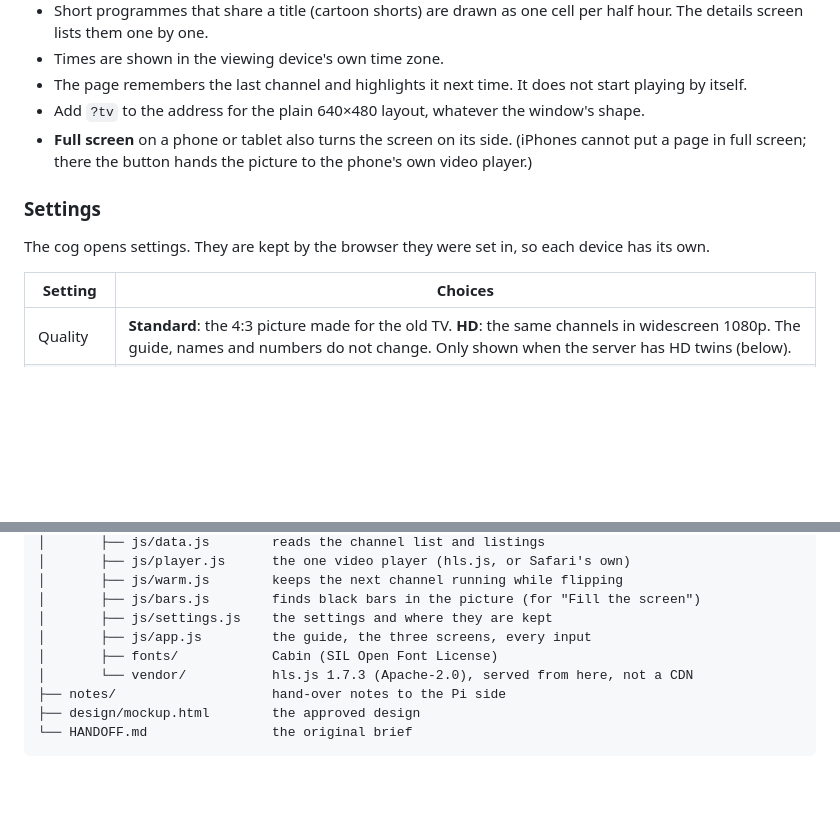
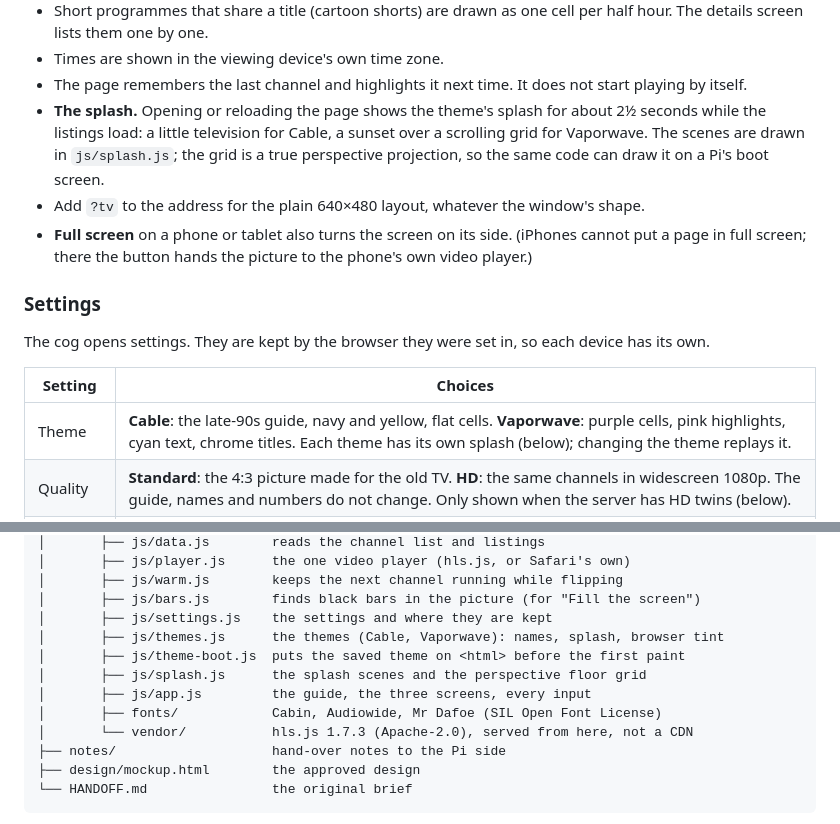
Before and after one commit to awall451/retro-tv, a Markdown page: docker/README.md, 2 parts joined by grey strips. Drawn GitHub-style; blank space fills up the shorter version.

```diff
--- a/docker/README.md
+++ b/docker/README.md
@@ -91,6 +91,10 @@ Keep it on the tailnet. Do not publish it to the internet (no Funnel, no port fo
 - Times are shown in the viewing device's own time zone.
 - The page remembers the last channel and highlights it next time. It does not start playing by
   itself.
+- **The splash.** Opening or reloading the page shows the theme's splash for about 2½ seconds
+  while the listings load: a little television for Cable, a sunset over a scrolling grid for
+  Vaporwave. The scenes are drawn in `js/splash.js`; the grid is a true perspective projection,
+  so the same code can draw it on a Pi's boot screen.
 - Add `?tv` to the address for the plain 640×480 layout, whatever the window's shape.
 - **Full screen** on a phone or tablet also turns the screen on its side. (iPhones cannot put a
   page in full screen; there the button hands the picture to the phone's own video player.)
@@ -101,6 +105,7 @@ The cog opens settings. They are kept by the browser they were set in, so each d
 
 | Setting | Choices |
 |---|---|
+| Theme | **Cable**: the late-90s guide, navy and yellow, flat cells. **Vaporwave**: purple cells, pink highlights, cyan text, chrome titles. Each theme has its own splash (below); changing the theme replays it. |
 | Quality | **Standard**: the 4:3 picture made for the old TV. **HD**: the same channels in widescreen 1080p. The guide, names and numbers do not change. Only shown when the server has HD twins (below). |
 | Picture | **Original**: the whole 4:3 picture, as on the TV. **Fill the screen**: while watching, zooms in until the black bars around a widescreen show are off the screen; a true 4:3 show is left as it is. For wide monitors. The zoom follows the picture, so it can change when a 4:3 commercial follows a widescreen film. |
 | Fast flipping | **On**: the next channel is warmed up while you flip (see below). **Off**: channels start only when tuned. |
@@ -195,8 +200,11 @@ docker/
 │       ├── js/warm.js        keeps the next channel running while flipping
 │       ├── js/bars.js        finds black bars in the picture (for "Fill the screen")
 │       ├── js/settings.js    the settings and where they are kept
+│       ├── js/themes.js      the themes (Cable, Vaporwave): names, splash, browser tint
+│       ├── js/theme-boot.js  puts the saved theme on <html> before the first paint
+│       ├── js/splash.js      the splash scenes and the perspective floor grid
 │       ├── js/app.js         the guide, the three screens, every input
-│       ├── fonts/            Cabin (SIL Open Font License)
+│       ├── fonts/            Cabin, Audiowide, Mr Dafoe (SIL Open Font License)
 │       └── vendor/           hls.js 1.7.3 (Apache-2.0), served from here, not a CDN
 ├── notes/                    hand-over notes to the Pi side
 ├── design/mockup.html        the approved design
```
Also changed, not shown: roku-tv/README.md (+1 -1 lines), roku-tv/images/icon_focus_fhd.png, roku-tv/images/icon_focus_hd.png, roku-tv/images/icon_side_fhd.png, roku-tv/images/icon_side_hd.png, roku-tv/images/splash_fhd.png, 13 other files.
